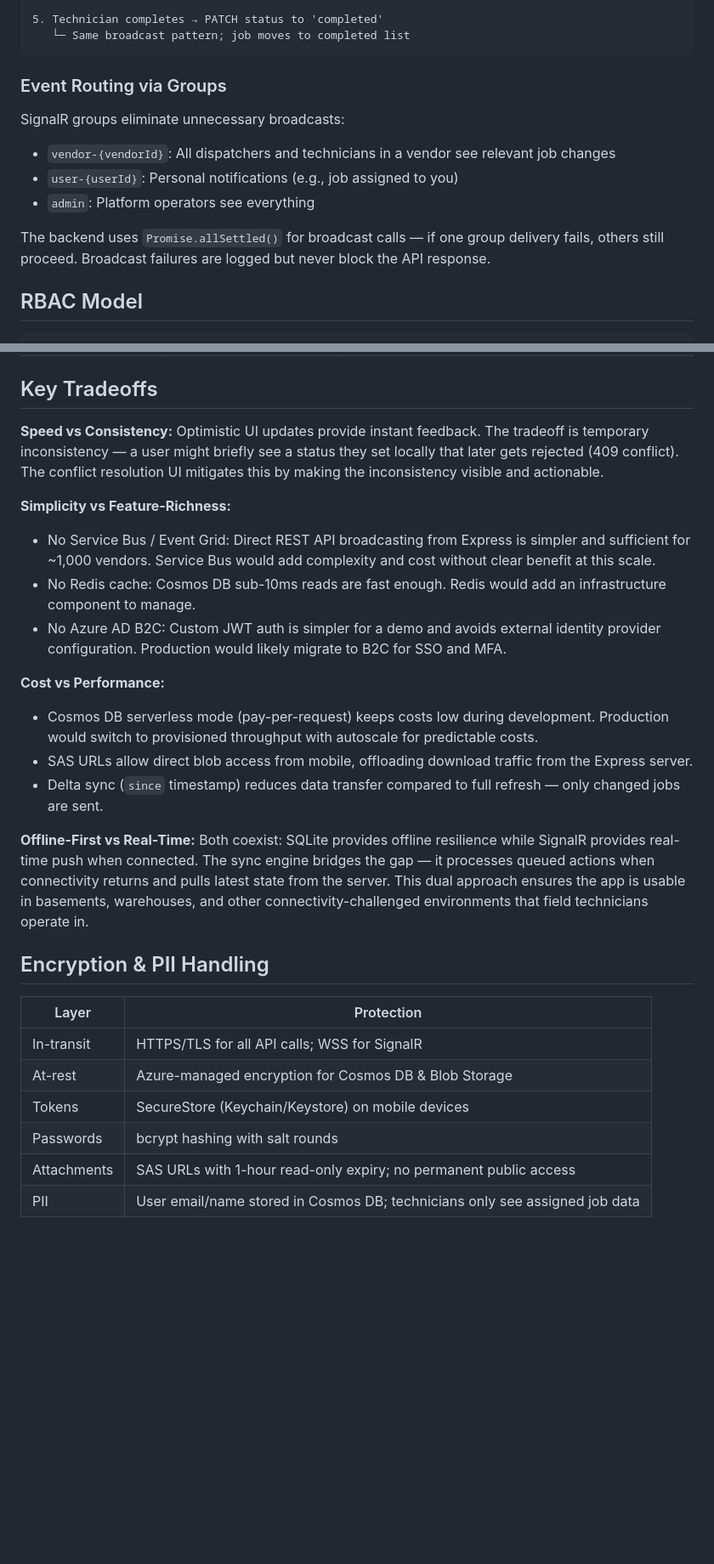
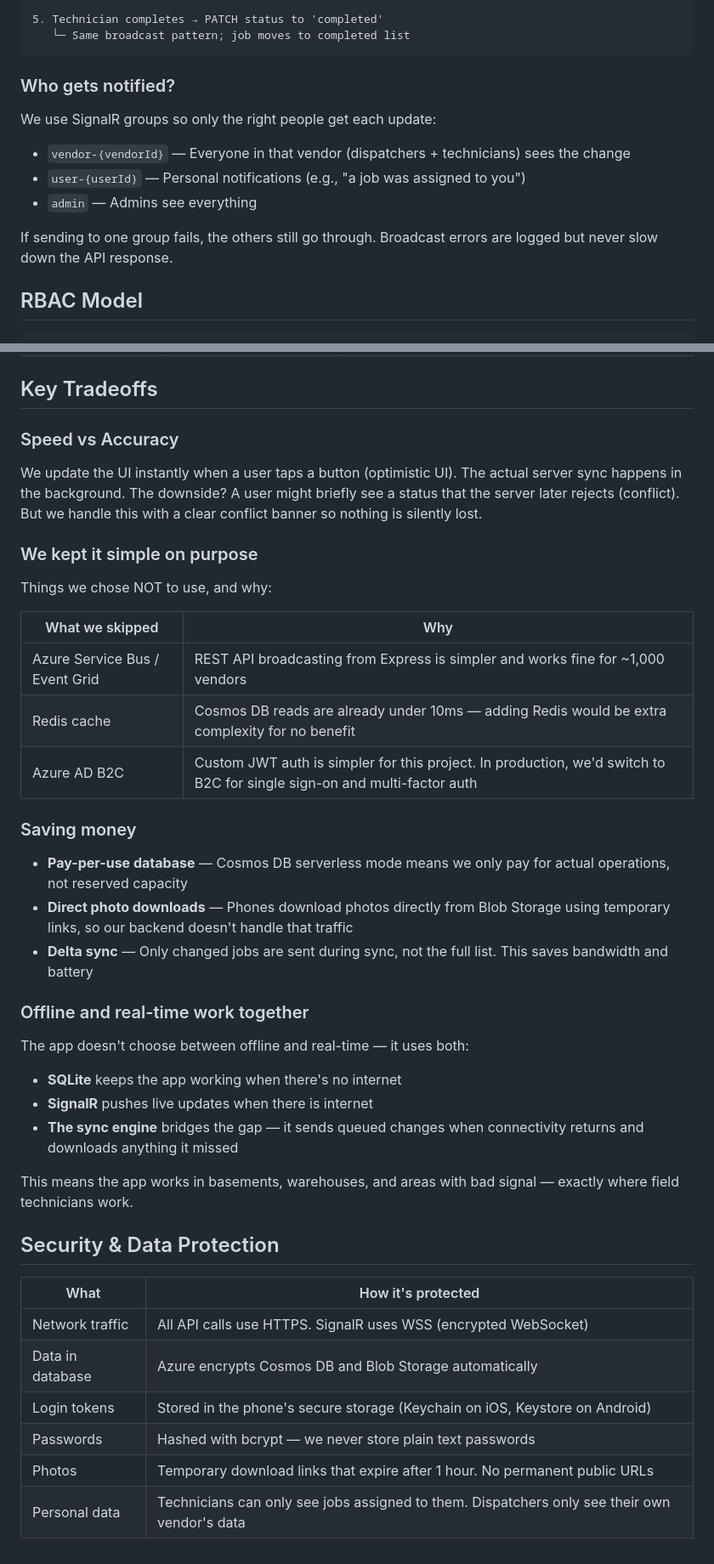
Before and after one commit to CSshabbar/retailfixit, a Markdown page: docs/DESIGN.md, 2 parts joined by grey strips. Shown at 85% size. GitHub-like rendering; blank space fills up the shorter version.

````diff
--- a/docs/DESIGN.md
+++ b/docs/DESIGN.md
@@ -206,14 +234,14 @@ This approach avoids silent data loss (unlike last-writer-wins) while remaining
    └─ Same broadcast pattern; job moves to completed list
 ```
 
-### Event Routing via Groups
+### Who gets notified?
 
-SignalR groups eliminate unnecessary broadcasts:
-- `vendor-{vendorId}`: All dispatchers and technicians in a vendor see relevant job changes
-- `user-{userId}`: Personal notifications (e.g., job assigned to you)
-- `admin`: Platform operators see everything
+We use SignalR groups so only the right people get each update:
+- `vendor-{vendorId}` — Everyone in that vendor (dispatchers + technicians) sees the change
+- `user-{userId}` — Personal notifications (e.g., "a job was assigned to you")
+- `admin` — Admins see everything
 
-The backend uses `Promise.allSettled()` for broadcast calls — if one group delivery fails, others still proceed. Broadcast failures are logged but never block the API response.
+If sending to one group fails, the others still go through. Broadcast errors are logged but never slow down the API response.
 
 ## RBAC Model
 
@@ -260,27 +288,42 @@ The backend uses `Promise.allSettled()` for broadcast calls — if one group del
 
 ## Key Tradeoffs
 
-**Speed vs Consistency:** Optimistic UI updates provide instant feedback. The tradeoff is temporary inconsistency — a user might briefly see a status they set locally that later gets rejected (409 conflict). The conflict resolution UI mitigates this by making the inconsistency visible and actionable.
+### Speed vs Accuracy
 
-**Simplicity vs Feature-Richness:**
-- No Service Bus / Event Grid: Direct REST API broadcasting from Express is simpler and sufficient for ~1,000 vendors. Service Bus would add complexity and cost without clear benefit at this scale.
-- No Redis cache: Cosmos DB sub-10ms reads are fast enough. Redis would add an infrastructure component to manage.
-- No Azure AD B2C: Custom JWT auth is simpler for a demo and avoids external identity provider configuration. Production would likely migrate to B2C for SSO and MFA.
+We update the UI instantly when a user taps a button (optimistic UI). The actual server sync happens in the background. The downside? A user might briefly see a status that the server later rejects (conflict). But we handle this with a clear conflict banner so nothing is silently lost.
 
-**Cost vs Performance:**
-- Cosmos DB serverless mode (pay-per-request) keeps costs low during development. Production would switch to provisioned throughput with autoscale for predictable costs.
-- SAS URLs allow direct blob access from mobile, offloading download traffic from the Express server.
-- Delta sync (`since` timestamp) reduces data transfer compared to full refresh — only changed jobs are sent.
+### We kept it simple on purpose
 
-**Offline-First vs Real-Time:** Both coexist: SQLite provides offline resilience while SignalR provides real-time push when connected. The sync engine bridges the gap — it processes queued actions when connectivity returns and pulls latest state from the server. This dual approach ensures the app is usable in basements, warehouses, and other connectivity-challenged environments that field technicians operate in.
+Things we chose NOT to use, and why:
 
-## Encryption & PII Handling
+| What we skipped | Why |
+|----------------|-----|
+| Azure Service Bus / Event Grid | REST API broadcasting from Express is simpler and works fine for ~1,000 vendors |
+| Redis cache | Cosmos DB reads are already under 10ms — adding Redis would be extra complexity for no benefit |
+| Azure AD B2C | Custom JWT auth is simpler for this project. In production, we'd switch to B2C for single sign-on and multi-factor auth |
 
-| Layer | Protection |
-|-------|-----------|
-| In-transit | HTTPS/TLS for all API calls; WSS for SignalR |
-| At-rest | Azure-managed encryption for Cosmos DB & Blob Storage |
-| Tokens | SecureStore (Keychain/Keystore) on mobile devices |
-| Passwords | bcrypt hashing with salt rounds |
-| Attachments | SAS URLs with 1-hour read-only expiry; no permanent public access |
-| PII | User email/name stored in Cosmos DB; technicians only see assigned job data |
+### Saving money
+
+- **Pay-per-use database** — Cosmos DB serverless mode means we only pay for actual operations, not reserved capacity
+- **Direct photo downloads** — Phones download photos directly from Blob Storage using temporary links, so our backend doesn't handle that traffic
+- **Delta sync** — Only changed jobs are sent during sync, not the full list. This saves bandwidth and battery
+
+### Offline and real-time work together
+
+The app doesn't choose between offline and real-time — it uses both:
+- **SQLite** keeps the app working when there's no internet
+- **SignalR** pushes live updates when there is internet
+- **The sync engine** bridges the gap — it sends queued changes when connectivity returns and downloads anything it missed
+
+This means the app works in basements, warehouses, and areas with bad signal — exactly where field technicians work.
+
+## Security & Data Protection
+
+| What | How it's protected |
+|------|-------------------|
+| Network traffic | All API calls use HTTPS. SignalR uses WSS (encrypted WebSocket) |
+| Data in database | Azure encrypts Cosmos DB and Blob Storage automatically |
+| Login tokens | Stored in the phone's secure storage (Keychain on iOS, Keystore on Android) |
+| Passwords | Hashed with bcrypt — we never store plain text passwords |
+| Photos | Temporary download links that expire after 1 hour. No permanent public URLs |
+| Personal data | Technicians can only see jobs assigned to them. Dispatchers only see their own vendor's data |
````
Also changed, not shown: other parts of docs/DESIGN.md (+52 -24 lines).
